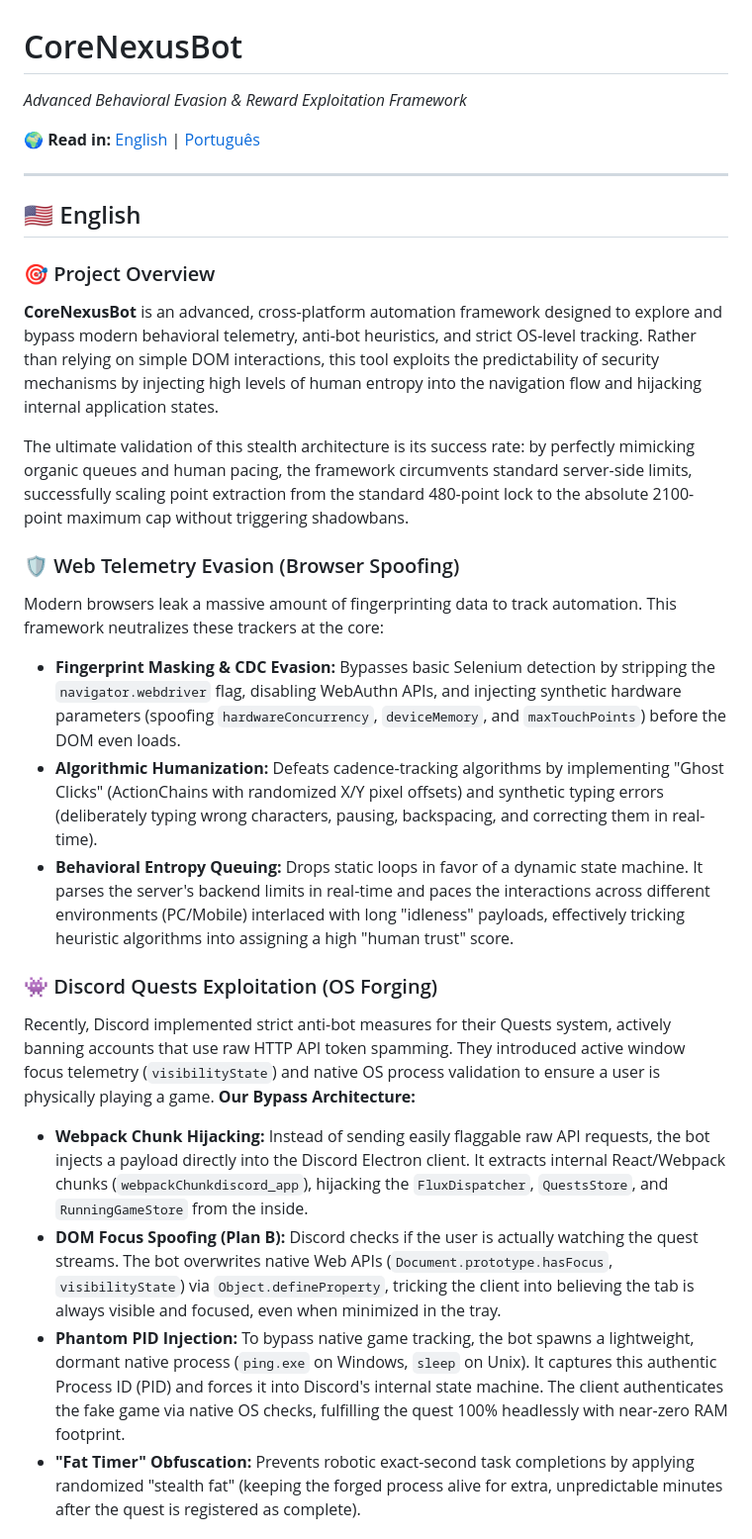
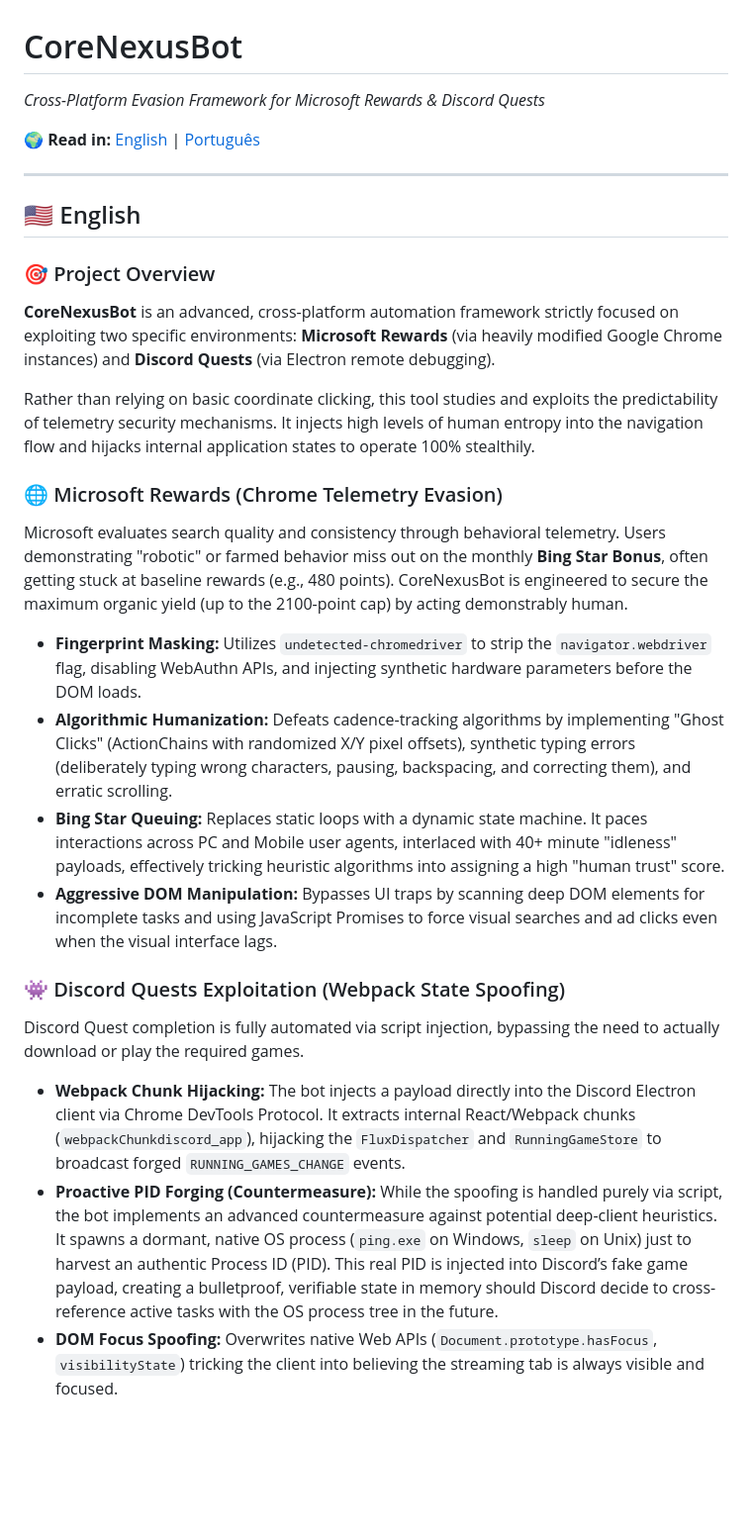
Before and after one commit to FPGAMESBR/CoreNexusBot, a Markdown page: README.md, the part around one of its changes. Shown at 99% size. GitHub-like rendering; blank space fills up the shorter version.

```diff
--- a/README.md
+++ b/README.md
@@ -1,5 +1,5 @@
 # CoreNexusBot
-*Advanced Behavioral Evasion & Reward Exploitation Framework*
+*Cross-Platform Evasion Framework for Microsoft Rewards & Discord Quests*
 
 🌍 **Read in:** [English](#-english) | [Português](#-português)
 
@@ -8,21 +8,20 @@
 ## 🇺🇸 English
 
 ### 🎯 Project Overview
-**CoreNexusBot** is an advanced, cross-platform automation framework designed to explore and bypass modern behavioral telemetry, anti-bot heuristics, and strict OS-level tracking. Rather than relying on simple DOM interactions, this tool exploits the predictability of security mechanisms by injecting high levels of human entropy into the navigation flow and hijacking internal application states.
+**CoreNexusBot** is an advanced, cross-platform automation framework strictly focused on exploiting two specific environments: **Microsoft Rewards** (via heavily modified Google Chrome instances) and **Discord Quests** (via Electron remote debugging).
 
-The ultimate validation of this stealth architecture is its success rate: by perfectly mimicking organic queues and human pacing, the framework circumvents standard server-side limits, successfully scaling point extraction from the standard 480-point lock to the absolute 2100-point maximum cap without triggering shadowbans.
+Rather than relying on basic coordinate clicking, this tool studies and exploits the predictability of telemetry security mechanisms. It injects high levels of human entropy into the navigation flow and hijacks internal application states to operate 100% stealthily.
 
-### 🛡️ Web Telemetry Evasion (Browser Spoofing)
-Modern browsers leak a massive amount of fingerprinting data to track automation. This framework neutralizes these trackers at the core:
-* **Fingerprint Masking & CDC Evasion:** Bypasses basic Selenium detection by stripping the `navigator.webdriver` flag, disabling WebAuthn APIs, and injecting synthetic hardware parameters (spoofing `hardwareConcurrency`, `deviceMemory`, and `maxTouchPoints`) before the DOM even loads.
-* **Algorithmic Humanization:** Defeats cadence-tracking algorithms by implementing "Ghost Clicks" (ActionChains with randomized X/Y pixel offsets) and synthetic typing errors (deliberately typing wrong characters, pausing, backspacing, and correcting them in real-time).
-* **Behavioral Entropy Queuing:** Drops static loops in favor of a dynamic state machine. It parses the server's backend limits in real-time and paces the interactions across different environments (PC/Mobile) interlaced with long "idleness" payloads, effectively tricking heuristic algorithms into assigning a high "human trust" score.
+### 🌐 Microsoft Rewards (Chrome Telemetry Evasion)
+Microsoft evaluates search quality and consistency through behavioral telemetry. Users demonstrating "robotic" or farmed behavior miss out on the monthly **Bing Star Bonus**, often getting stuck at baseline rewards (e.g., 480 points). CoreNexusBot is engineered to secure the maximum organic yield (up to the 2100-point cap) by acting demonstrably human.
+* **Fingerprint Masking:** Utilizes `undetected-chromedriver` to strip the `navigator.webdriver` flag, disabling WebAuthn APIs, and injecting synthetic hardware parameters before the DOM loads.
+* **Algorithmic Humanization:** Defeats cadence-tracking algorithms by implementing "Ghost Clicks" (ActionChains with randomized X/Y pixel offsets), synthetic typing errors (deliberately typing wrong characters, pausing, backspacing, and correcting them), and erratic scrolling.
+* **Bing Star Queuing:** Replaces static loops with a dynamic state machine. It paces interactions across PC and Mobile user agents, interlaced with 40+ minute "idleness" payloads, effectively tricking heuristic algorithms into assigning a high "human trust" score.
+* **Aggressive DOM Manipulation:** Bypasses UI traps by scanning deep DOM elements for incomplete tasks and using JavaScript Promises to force visual searches and ad clicks even when the visual interface lags.
 
-### 👾 Discord Quests Exploitation (OS Forging)
-Recently, Discord implemented strict anti-bot measures for their Quests system, actively banning accounts that use raw HTTP API token spamming. They introduced active window focus telemetry (`visibilityState`) and native OS process validation to ensure a user is physically playing a game.
-**Our Bypass Architecture:**
-* **Webpack Chunk Hijacking:** Instead of sending easily flaggable raw API requests, the bot injects a payload directly into the Discord Electron client. It extracts internal React/Webpack chunks (`webpackChunkdiscord_app`), hijacking the `FluxDispatcher`, `QuestsStore`, and `RunningGameStore` from the inside.
-* **DOM Focus Spoofing (Plan B):** Discord checks if the user is actually watching the quest streams. The bot overwrites native Web APIs (`Document.prototype.hasFocus`, `visibilityState`) via `Object.defineProperty`, tricking the client into believing the tab is always visible and focused, even when minimized in the tray.
-* **Phantom PID Injection:** To bypass native game tracking, the bot spawns a lightweight, dormant native process (`ping.exe` on Windows, `sleep` on Unix). It captures this authentic Process ID (PID) and forces it into Discord's internal state machine. The client authenticates the fake game via native OS checks, fulfilling the quest 100% headlessly with near-zero RAM footprint.
-* **"Fat Timer" Obfuscation:** Prevents robotic exact-second task completions by applying randomized "stealth fat" (keeping the forged process alive for extra, unpredictable minutes after the quest is registered as complete).
+### 👾 Discord Quests Exploitation (Webpack State Spoofing)
+Discord Quest completion is fully automated via script injection, bypassing the need to actually download or play the required games.
+* **Webpack Chunk Hijacking:** The bot injects a payload directly into the Discord Electron client via Chrome DevTools Protocol. It extracts internal React/Webpack chunks (`webpackChunkdiscord_app`), hijacking the `FluxDispatcher` and `RunningGameStore` to broadcast forged `RUNNING_GAMES_CHANGE` events.
+* **Proactive PID Forging (Countermeasure):** While the spoofing is handled purely via script, the bot implements an advanced countermeasure against potential deep-client heuristics. It spawns a dormant, native OS process (`ping.exe` on Windows, `sleep` on Unix) just to harvest an authentic Process ID (PID). This real PID is injected into Discord’s fake game payload, creating a bulletproof, verifiable state in memory should Discord decide to cross-reference active tasks with the OS process tree in the future.
+* **DOM Focus Spoofing:** Overwrites native Web APIs (`Document.prototype.hasFocus`, `visibilityState`) tricking the client into believing the streaming tab is always visible and focused.
 
```
Also changed, not shown: other parts of README.md (+23 -28 lines).
